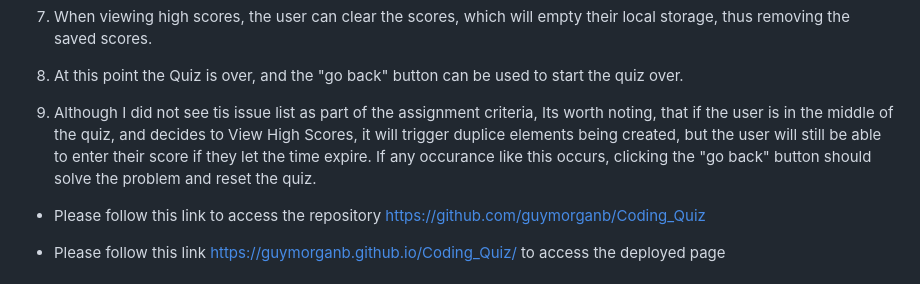
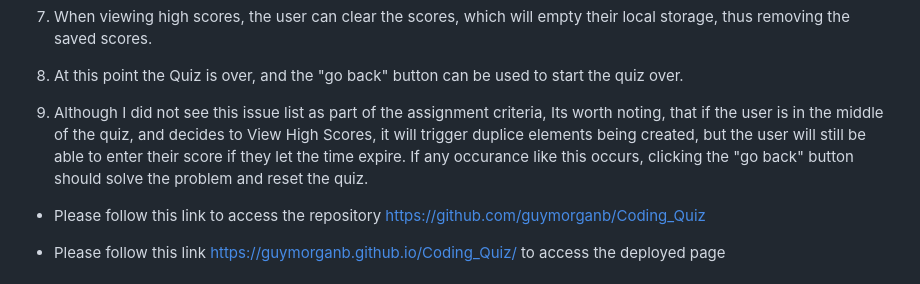
Before and after one commit to guymorganb/Coding_Quiz, a Markdown page: README.md, the part around the change. Drawn GitHub-style.

```diff
--- a/README.md
+++ b/README.md
@@ -41,7 +41,7 @@ This webpage can be navigated to and acessed with a browser. It does not require
 
 8) At this point the Quiz is over, and the "go back" button can be used to start the quiz over.
 
-9) Although I did not see tis issue list as part of the assignment criteria, Its worth noting, that if the user is in the middle of the quiz, and decides to View High Scores, it will trigger duplice elements being created, but the user will still be able to enter their score if they let the time expire. If any occurance like this occurs, clicking the "go back" button should solve the problem and reset the quiz.
+9) Although I did not see this issue list as part of the assignment criteria, Its worth noting, that if the user is in the middle of the quiz, and decides to View High Scores, it will trigger duplice elements being created, but the user will still be able to enter their score if they let the time expire. If any occurance like this occurs, clicking the "go back" button should solve the problem and reset the quiz.
 
 
 - Please follow this link to access the repository https://github.com/guymorganb/Coding_Quiz
```
